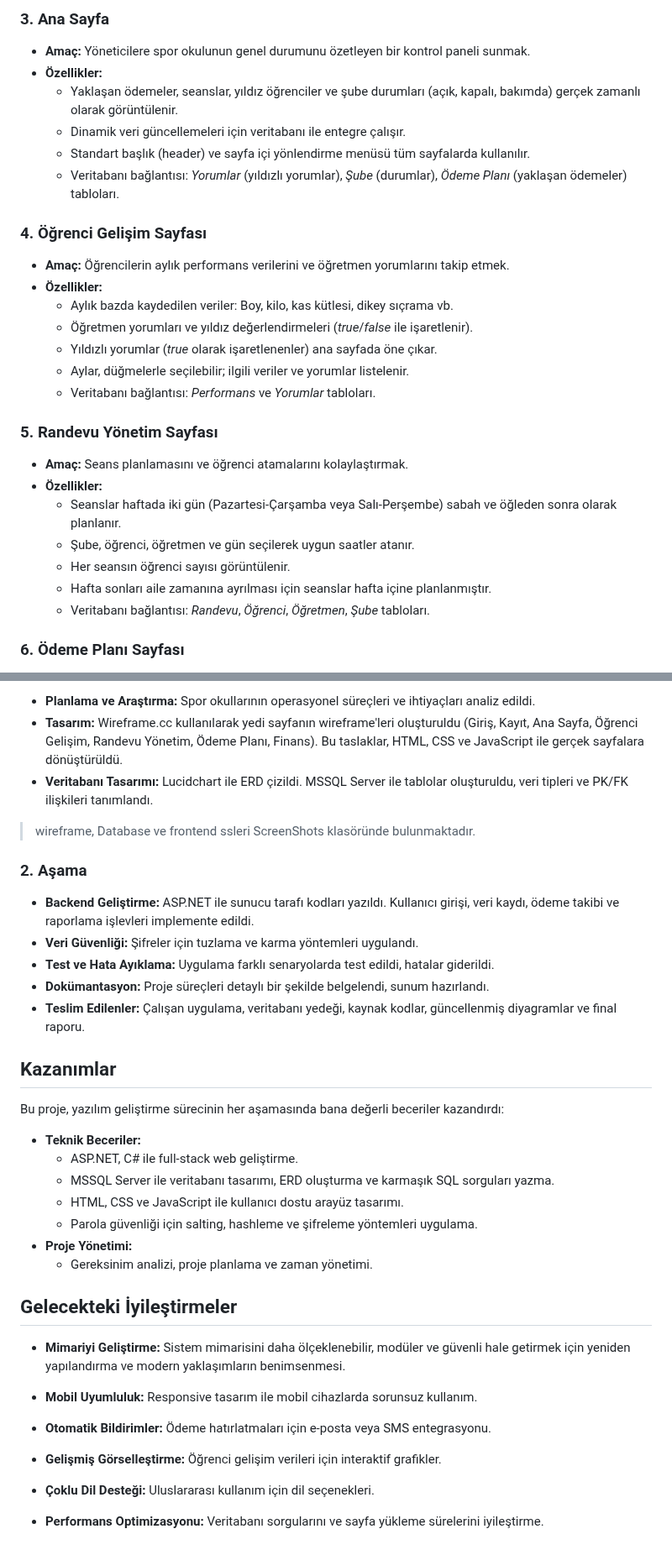
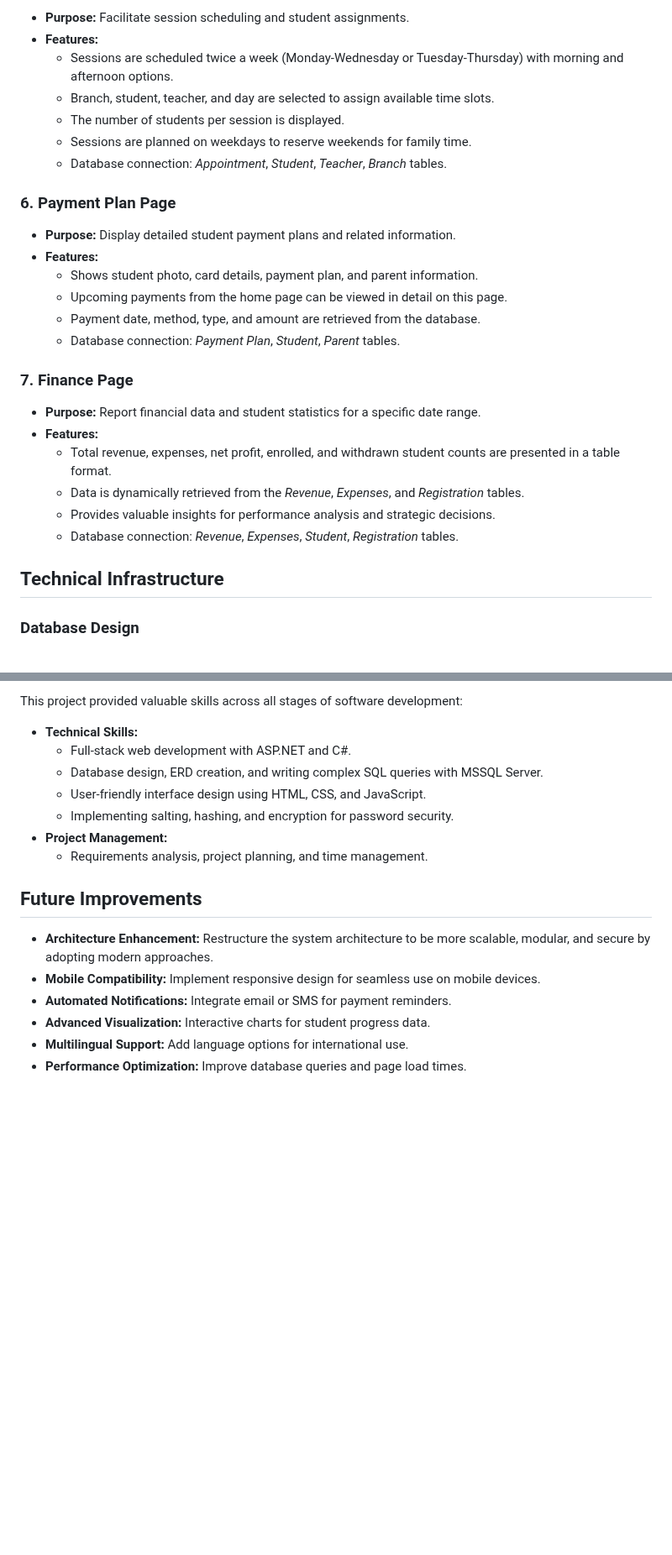
Before and after one commit to mehmettguzell/MyProjects, a Markdown page: Sports_Tracking_Web_App/README.md, 2 parts joined by grey strips. Shown at 84% size. GitHub-like rendering; blank space fills up the shorter version.

```diff
--- a/Sports_Tracking_Web_App/README.md
+++ b/Sports_Tracking_Web_App/README.md
@@ -49,32 +65,31 @@ Uygulama, spor okullarının ihtiyaçlarına yönelik aşağıdaki modülleri ve
 
-### 3. Ana Sayfa
+- **Purpose:** Facilitate session scheduling and student assignments.
+- **Features:**
+  - Sessions are scheduled twice a week (Monday-Wednesday or Tuesday-Thursday) with morning and afternoon options.
+  - Branch, student, teacher, and day are selected to assign available time slots.
+  - The number of students per session is displayed.
+  - Sessions are planned on weekdays to reserve weekends for family time.
+  - Database connection: *Appointment*, *Student*, *Teacher*, *Branch* tables.
 
-- **Amaç:** Yöneticilere spor okulunun genel durumunu özetleyen bir kontrol paneli sunmak.
-- **Özellikler:**
-  - Yaklaşan ödemeler, seanslar, yıldız öğrenciler ve şube durumları (açık, kapalı, bakımda) gerçek zamanlı olarak görüntülenir.
-  - Dinamik veri güncellemeleri için veritabanı ile entegre çalışır.
-  - Standart başlık (header) ve sayfa içi yönlendirme menüsü tüm sayfalarda kullanılır.
-  - Veritabanı bağlantısı: *Yorumlar* (yıldızlı yorumlar), *Şube* (durumlar), *Ödeme Planı* (yaklaşan ödemeler) tabloları.
+### 6. Payment Plan Page
 
-### 4. Öğrenci Gelişim Sayfası
+- **Purpose:** Display detailed student payment plans and related information.
+- **Features:**
+  - Shows student photo, card details, payment plan, and parent information.
+  - Upcoming payments from the home page can be viewed in detail on this page.
+  - Payment date, method, type, and amount are retrieved from the database.
+  - Database connection: *Payment Plan*, *Student*, *Parent* tables.
 
-- **Amaç:** Öğrencilerin aylık performans verilerini ve öğretmen yorumlarını takip etmek.
-- **Özellikler:**
-  - Aylık bazda kaydedilen veriler: Boy, kilo, kas kütlesi, dikey sıçrama vb.
-  - Öğretmen yorumları ve yıldız değerlendirmeleri (*true*/*false* ile işaretlenir).
-  - Yıldızlı yorumlar (*true* olarak işaretlenenler) ana sayfada öne çıkar.
-  - Aylar, düğmelerle seçilebilir; ilgili veriler ve yorumlar listelenir.
-  - Veritabanı bağlantısı: *Performans* ve *Yorumlar* tabloları.
+### 7. Finance Page
 
-### 5. Randevu Yönetim Sayfası
+- **Purpose:** Report financial data and student statistics for a specific date range.
+- **Features:**
+  - Total revenue, expenses, net profit, enrolled, and withdrawn student counts are presented in a table format.
+  - Data is dynamically retrieved from the *Revenue*, *Expenses*, and *Registration* tables.
+  - Provides valuable insights for performance analysis and strategic decisions.
+  - Database connection: *Revenue*, *Expenses*, *Student*, *Registration* tables.
 
-- **Amaç:** Seans planlamasını ve öğrenci atamalarını kolaylaştırmak.
-- **Özellikler:**
-  - Seanslar haftada iki gün (Pazartesi-Çarşamba veya Salı-Perşembe) sabah ve öğleden sonra olarak planlanır.
-  - Şube, öğrenci, öğretmen ve gün seçilerek uygun saatler atanır.
-  - Her seansın öğrenci sayısı görüntülenir.
-  - Hafta sonları aile zamanına ayrılması için seanslar hafta içine planlanmıştır.
-  - Veritabanı bağlantısı: *Randevu*, *Öğrenci*, *Öğretmen*, *Şube* tabloları.
+## Technical Infrastructure
 
-### 6. Ödeme Planı Sayfası
+### Database Design
 
@@ -106,34 +120,19 @@ Veritabanın, Diagramı, Ana tabloları ve veri tipleri aşağıdaki görsellerd
 
-- **Planlama ve Araştırma:** Spor okullarının operasyonel süreçleri ve ihtiyaçları analiz edildi.
-- **Tasarım:** Wireframe.cc kullanılarak yedi sayfanın wireframe'leri oluşturuldu (Giriş, Kayıt, Ana Sayfa, Öğrenci Gelişim, Randevu Yönetim, Ödeme Planı, Finans). Bu taslaklar, HTML, CSS ve JavaScript ile gerçek sayfalara dönüştürüldü.
-- **Veritabanı Tasarımı:** Lucidchart ile ERD çizildi. MSSQL Server ile tablolar oluşturuldu, veri tipleri ve PK/FK ilişkileri tanımlandı.
+This project provided valuable skills across all stages of software development:
 
-> wireframe, Database ve frontend ssleri ScreenShots klasöründe bulunmaktadır.
-### 2. Aşama
+- **Technical Skills:**
+  - Full-stack web development with ASP.NET and C#.
+  - Database design, ERD creation, and writing complex SQL queries with MSSQL Server.
+  - User-friendly interface design using HTML, CSS, and JavaScript.
+  - Implementing salting, hashing, and encryption for password security.
+- **Project Management:**
+  - Requirements analysis, project planning, and time management.
 
-- **Backend Geliştirme:** ASP.NET ile sunucu tarafı kodları yazıldı. Kullanıcı girişi, veri kaydı, ödeme takibi ve raporlama işlevleri implemente edildi.
-- **Veri Güvenliği:** Şifreler için tuzlama ve karma yöntemleri uygulandı.
-- **Test ve Hata Ayıklama:** Uygulama farklı senaryolarda test edildi, hatalar giderildi.
-- **Dokümantasyon:** Proje süreçleri detaylı bir şekilde belgelendi, sunum hazırlandı.
-- **Teslim Edilenler:** Çalışan uygulama, veritabanı yedeği, kaynak kodlar, güncellenmiş diyagramlar ve final raporu.
+## Future Improvements
 
-## Kazanımlar
-Bu proje, yazılım geliştirme sürecinin her aşamasında bana değerli beceriler kazandırdı:
-
-- **Teknik Beceriler:**
-  - ASP.NET, C# ile full-stack web geliştirme.
-  - MSSQL Server ile veritabanı tasarımı, ERD oluşturma ve karmaşık SQL sorguları yazma.
-  - HTML, CSS ve JavaScript ile kullanıcı dostu arayüz tasarımı.
-  - Parola güvenliği için salting, hashleme ve şifreleme yöntemleri uygulama.
-- **Proje Yönetimi:**
-  - Gereksinim analizi, proje planlama ve zaman yönetimi.
-
-## Gelecekteki İyileştirmeler
-
-- **Mimariyi Geliştirme:** Sistem mimarisini daha ölçeklenebilir, modüler ve güvenli hale getirmek için yeniden yapılandırma ve modern yaklaşımların benimsenmesi.
-
-- **Mobil Uyumluluk:** Responsive tasarım ile mobil cihazlarda sorunsuz kullanım.
-- **Otomatik Bildirimler:** Ödeme hatırlatmaları için e-posta veya SMS entegrasyonu.
-- **Gelişmiş Görselleştirme:** Öğrenci gelişim verileri için interaktif grafikler.
-- **Çoklu Dil Desteği:** Uluslararası kullanım için dil seçenekleri.
-- **Performans Optimizasyonu:** Veritabanı sorgularını ve sayfa yükleme sürelerini iyileştirme.
+- **Architecture Enhancement:** Restructure the system architecture to be more scalable, modular, and secure by adopting modern approaches.
+- **Mobile Compatibility:** Implement responsive design for seamless use on mobile devices.
+- **Automated Notifications:** Integrate email or SMS for payment reminders.
+- **Advanced Visualization:** Interactive charts for student progress data.
+- **Multilingual Support:** Add language options for international use.
+- **Performance Optimization:** Improve database queries and page load times.
```
Also changed, not shown: other parts of Sports_Tracking_Web_App/README.md (+64 -49 lines).
